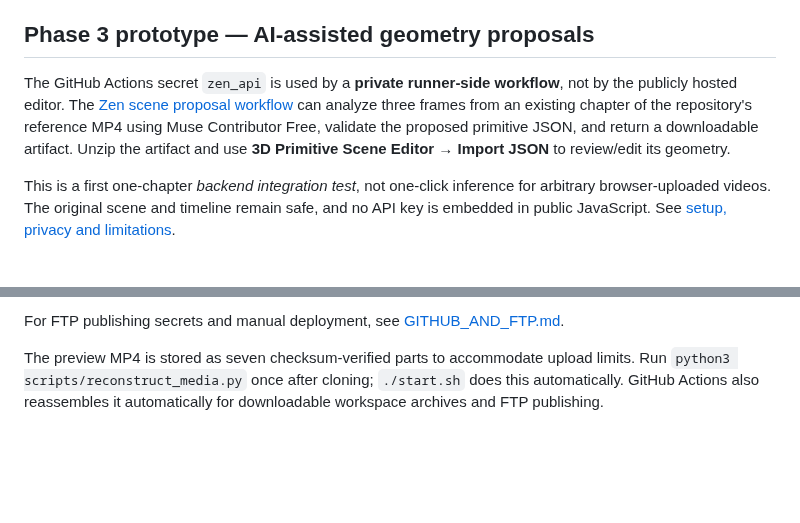
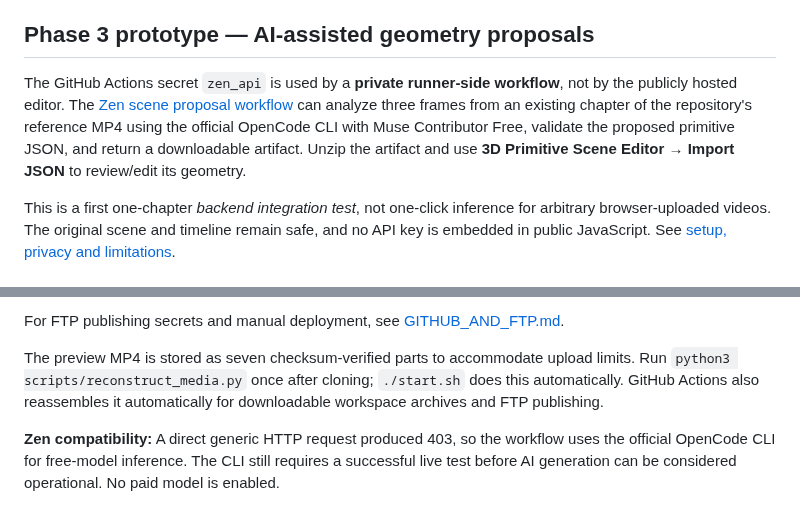
Before and after one commit to Teethree89/paige-video-render, a Markdown page: README.md, 2 parts joined by grey strips. Rendered like a GitHub page; blank space fills up the shorter version.

Commit message:
Document 403 free-tier restriction and first-party OpenCode CLI fallback

```diff
--- a/README.md
+++ b/README.md
@@ -27,7 +27,7 @@ A full implementation plan for future AI-powered primitive reconstruction, provi
 
 ## Phase 3 prototype — AI-assisted geometry proposals
 
-The GitHub Actions secret `zen_api` is used by a **private runner-side workflow**, not by the publicly hosted editor. The [Zen scene proposal workflow](https://github.com/Teethree89/paige-video-render/actions/workflows/ai-scene-zen.yml) can analyze three frames from an existing chapter of the repository's reference MP4 using Muse Contributor Free, validate the proposed primitive JSON, and return a downloadable artifact. Unzip the artifact and use **3D Primitive Scene Editor → Import JSON** to review/edit its geometry.
+The GitHub Actions secret `zen_api` is used by a **private runner-side workflow**, not by the publicly hosted editor. The [Zen scene proposal workflow](https://github.com/Teethree89/paige-video-render/actions/workflows/ai-scene-zen.yml) can analyze three frames from an existing chapter of the repository's reference MP4 using the official OpenCode CLI with Muse Contributor Free, validate the proposed primitive JSON, and return a downloadable artifact. Unzip the artifact and use **3D Primitive Scene Editor → Import JSON** to review/edit its geometry.
 
 This is a first one-chapter *backend integration test*, not one-click inference for arbitrary browser-uploaded videos. The original scene and timeline remain safe, and no API key is embedded in public JavaScript. See [setup, privacy and limitations](docs/ZEN_AI_SCENE_PROTOTYPE.md).
 
@@ -137,3 +137,5 @@ Open **Render video ↗** (top toolbar) for direct browser video recording with
 For FTP publishing secrets and manual deployment, see [GITHUB_AND_FTP.md](GITHUB_AND_FTP.md).
 
 The preview MP4 is stored as seven checksum-verified parts to accommodate upload limits. Run `python3 scripts/reconstruct_media.py` once after cloning; `./start.sh` does this automatically. GitHub Actions also reassembles it automatically for downloadable workspace archives and FTP publishing.
+
+**Zen compatibility:** A direct generic HTTP request produced 403, so the workflow uses the official OpenCode CLI for free-model inference. The CLI still requires a successful live test before AI generation can be considered operational. No paid model is enabled.
```
